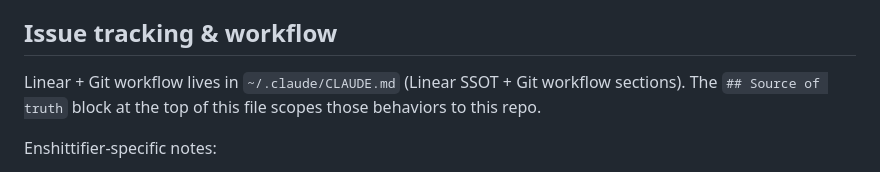
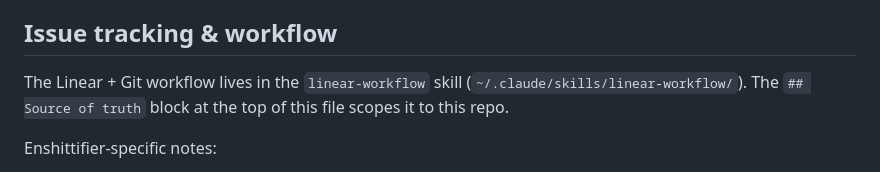
Before and after one commit to wr/enshittifier, a Markdown page: CLAUDE.md, the part around the change. Drawn GitHub-style.

Commit message:
Point the workflow note at the linear-workflow skill (#34)

```diff
--- a/CLAUDE.md
+++ b/CLAUDE.md
@@ -139,7 +139,7 @@ Be brief. Comment only when the *why* isn't obvious from the code itself — hid
 
 ## Issue tracking & workflow
 
-Linear + Git workflow lives in `~/.claude/CLAUDE.md` (Linear SSOT + Git workflow sections). The `## Source of truth` block at the top of this file scopes those behaviors to this repo.
+The Linear + Git workflow lives in the `linear-workflow` skill (`~/.claude/skills/linear-workflow/`). The `## Source of truth` block at the top of this file scopes it to this repo.
 
 Enshittifier-specific notes:
 
```
